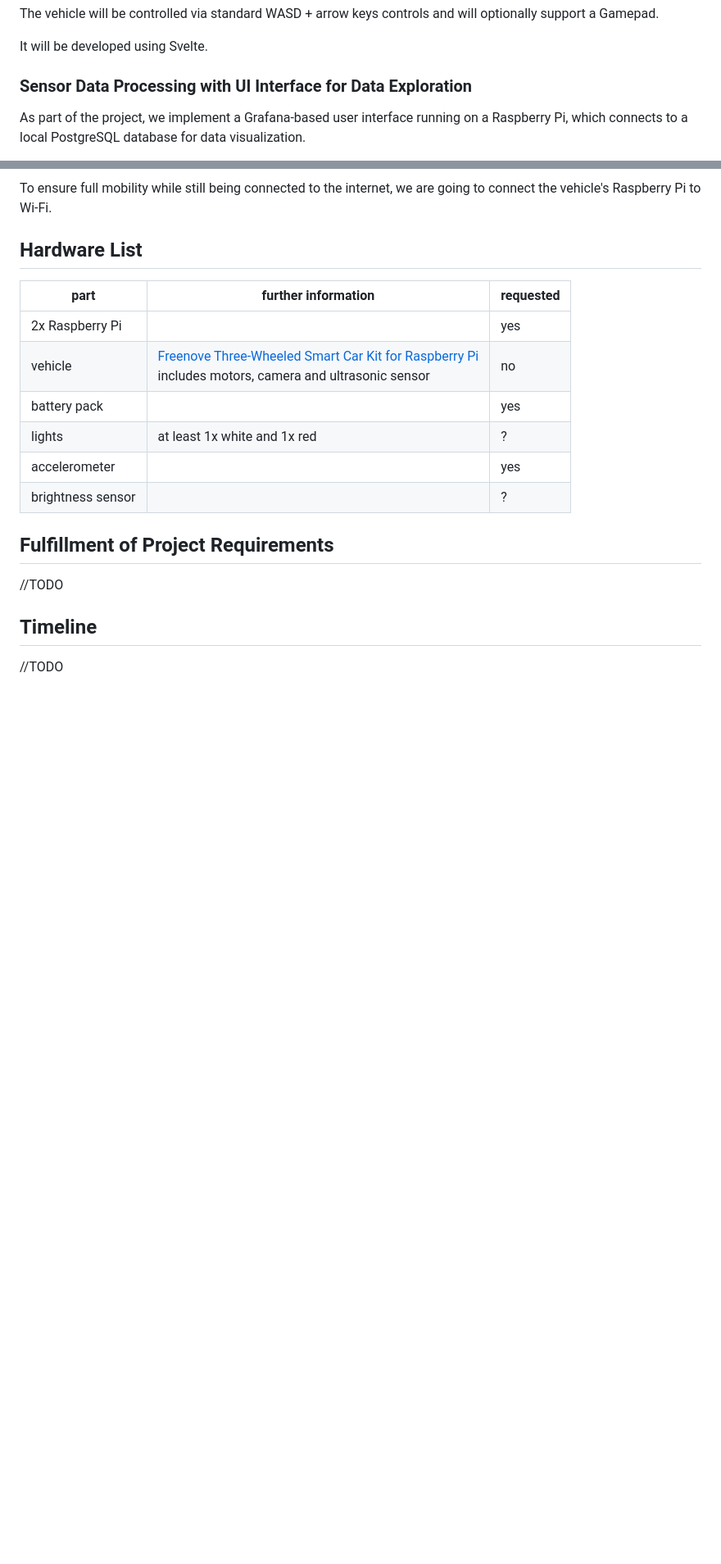
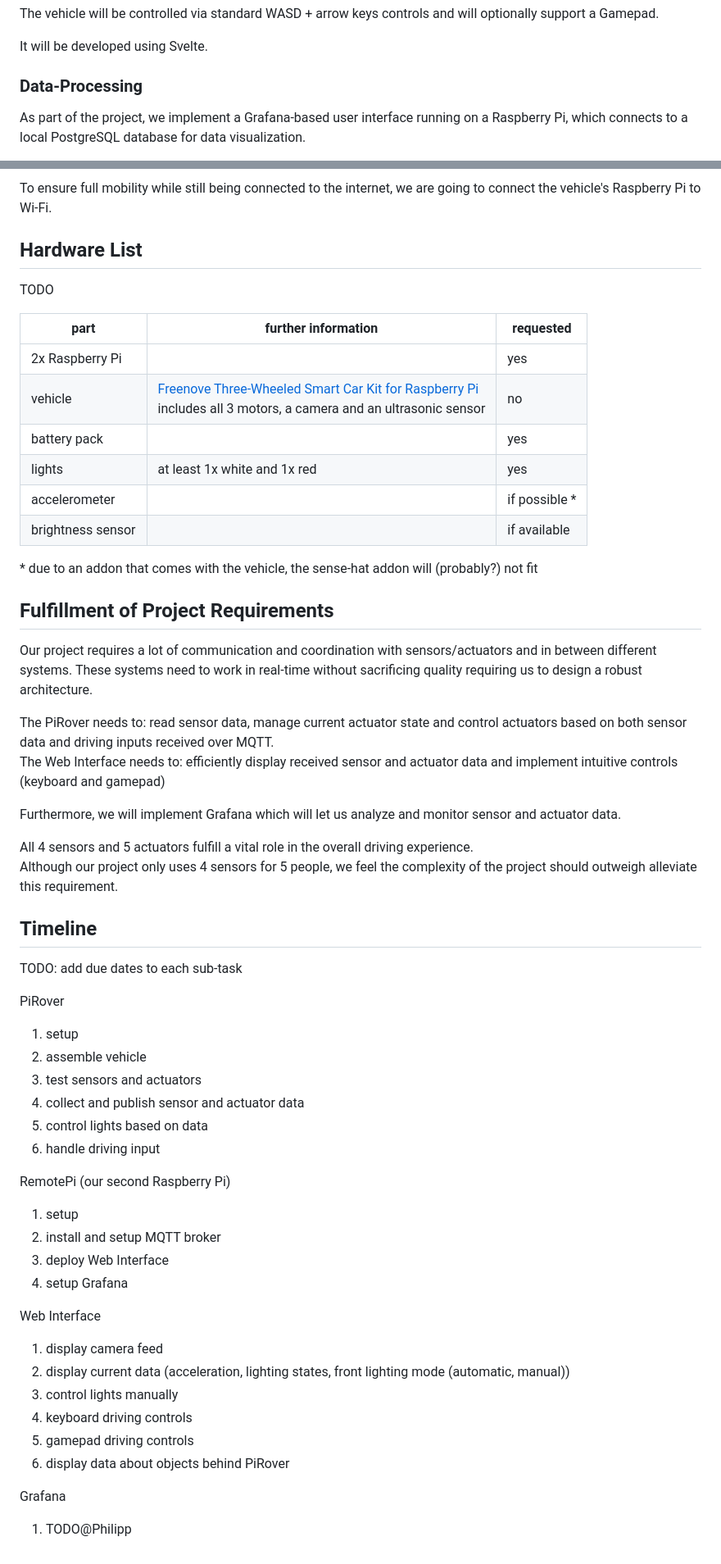
Before and after one commit to FabianSchoenberger/PiRover, a Markdown page: proposal/proposal.md, 2 parts joined by grey strips. Shown at 82% size. GitHub-like rendering; blank space fills up the shorter version.

Commit message:
add fulfillment and timeline
still missing:
Grafana sub-tasks
due dates

```diff
--- a/proposal/proposal.md
+++ b/proposal/proposal.md
@@ -49,7 +49,7 @@ The vehicle will be controlled via standard WASD + arrow keys controls and will
 
 It will be developed using Svelte.
 
-### Sensor Data Processing with UI Interface for Data Exploration
+### Data-Processing
 
 As part of the project, we implement a Grafana-based user interface running on a Raspberry Pi, which connects to a local PostgreSQL database for data visualization.
 
@@ -75,19 +75,57 @@ To ensure full mobility while still being connected to the internet, we are goin
 
 ## Hardware List
 
-| part              | further information                                                                                                                    | requested |
-|-------------------|----------------------------------------------------------------------------------------------------------------------------------------|-----------|
-| 2x Raspberry Pi   |                                                                                                                                        | yes       |
-| vehicle           | [Freenove Three-Wheeled Smart Car Kit for Raspberry Pi](https://amzn.eu/d/hJ5U5ri) <br/> includes motors, camera and ultrasonic sensor | no        |
-| battery pack      |                                                                                                                                        | yes       |
-| lights            | at least 1x white and 1x red                                                                                                           | ?         |
-| accelerometer     |                                                                                                                                        | yes       |
-| brightness sensor |                                                                                                                                        | ?         |
+TODO
+
+| part              | further information                                                                                                                               | requested     |
+|-------------------|---------------------------------------------------------------------------------------------------------------------------------------------------|---------------|
+| 2x Raspberry Pi   |                                                                                                                                                   | yes           |
+| vehicle           | [Freenove Three-Wheeled Smart Car Kit for Raspberry Pi](https://amzn.eu/d/hJ5U5ri) <br/> includes all 3 motors, a camera and an ultrasonic sensor | no            |
+| battery pack      |                                                                                                                                                   | yes           |
+| lights            | at least 1x white and 1x red                                                                                                                      | yes           |
+| accelerometer     |                                                                                                                                                   | if possible * |
+| brightness sensor |                                                                                                                                                   | if available  |
+
+\* due to an addon that comes with the vehicle, the sense-hat addon will (probably?) not fit
 
 ## Fulfillment of Project Requirements
 
-//TODO
+Our project requires a lot of communication and coordination with sensors/actuators and in between different systems.
+These systems need to work in real-time without sacrificing quality requiring us to design a robust architecture.
+
+The PiRover needs to: read sensor data, manage current actuator state and control actuators based on both sensor data and driving inputs received over MQTT. \
+The Web Interface needs to: efficiently display received sensor and actuator data and implement intuitive controls (keyboard and gamepad)
+
+Furthermore, we will implement Grafana which will let us analyze and monitor sensor and actuator data.
+
+All 4 sensors and 5 actuators fulfill a vital role in the overall driving experience. \
+Although our project only uses 4 sensors for 5 people, we feel the complexity of the project should outweigh alleviate this requirement.
 
 ## Timeline
 
-//TODO
+TODO: add due dates to each sub-task
+
+PiRover
+1. setup
+2. assemble vehicle
+3. test sensors and actuators
+4. collect and publish sensor and actuator data
+5. control lights based on data
+6. handle driving input
+
+RemotePi (our second Raspberry Pi)
+1. setup
+2. install and setup MQTT broker
+3. deploy Web Interface
+4. setup Grafana
+
+Web Interface
+1. display camera feed
+2. display current data (acceleration, lighting states, front lighting mode (automatic, manual))
+3. control lights manually
+4. keyboard driving controls
+5. gamepad driving controls
+6. display data about objects behind PiRover
+
+Grafana
+1. TODO@Philipp
```
